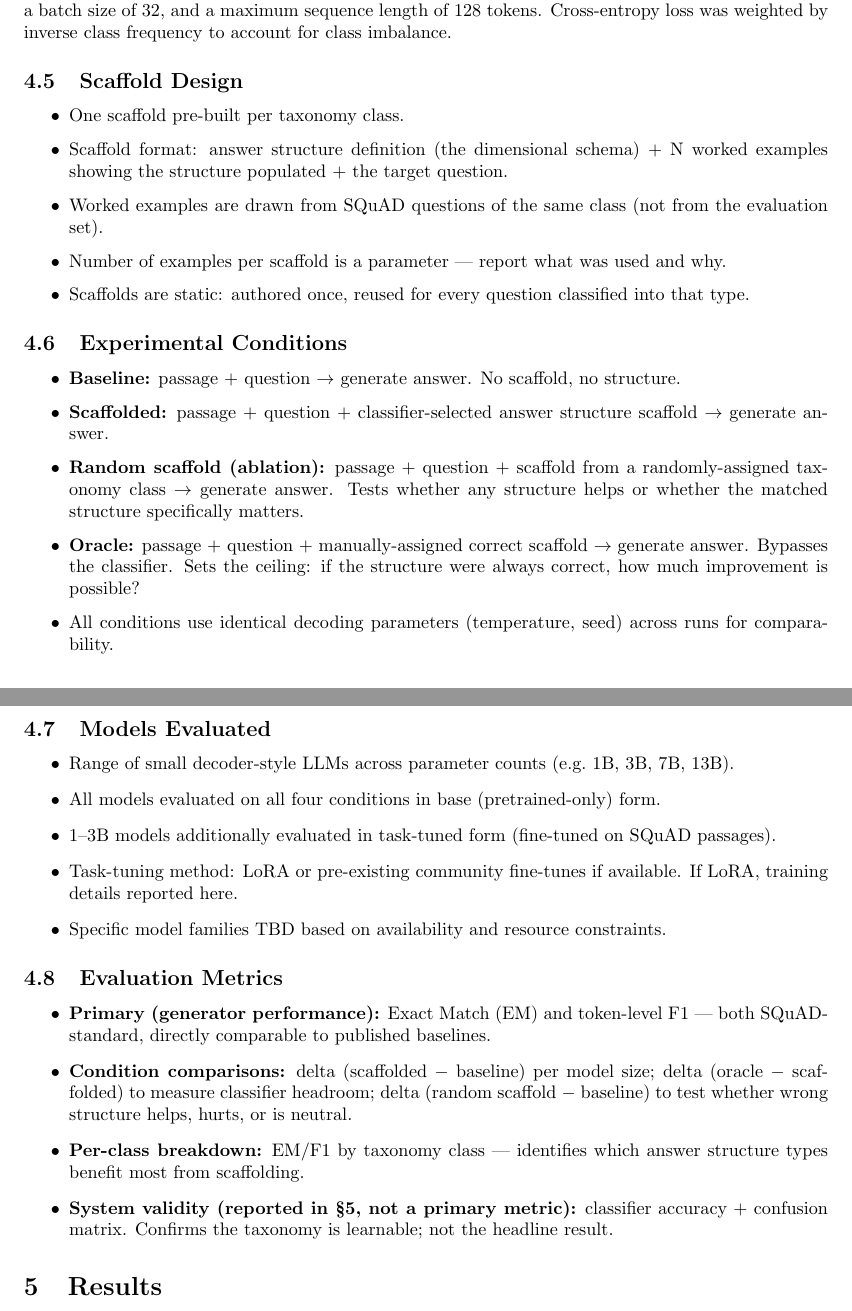
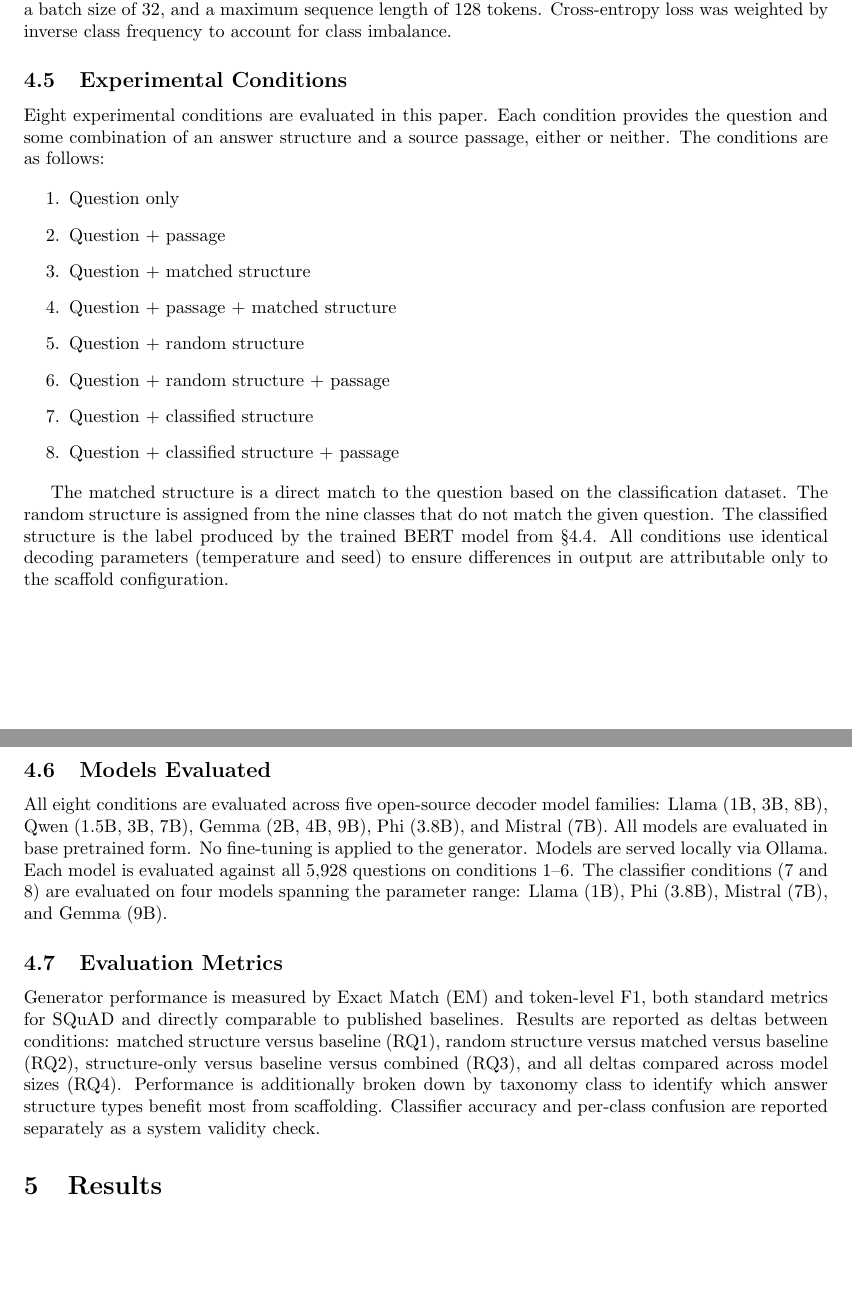
Before and after one commit to EricTheRed12/answer-structure-prompting, a LaTeX thesis (Masters_Thesis/main.tex): two parts of pages 10 and 11 of 16, joined at a grey line, cut so that both start at the same text, the shorter picture padded with empty space. Compiled offline with pdfLaTeX.

Commit message:
section 4 done

```diff
--- a/Masters_Thesis/main.tex
+++ b/Masters_Thesis/main.tex
@@ -356,55 +355,30 @@ The 67 classes were further reviewed and reduced based on two criteria: the stru
 
 The classifier used in the proposed architecture is BERT \cite{devlin2019bert}, fine-tuned for single-label classification over the 10 taxonomy classes. The training data consists of the 5,928 labeled questions from \S4.3. Each question's five-feature label was mapped to its corresponding final class as determined during consolidation. A question labeled (who/singular/person/noun/agent) maps to the Agent class. The dataset was split 80/20 into training and validation sets, stratified by class to preserve label distribution. The model was trained for 4 epochs with a learning rate of 2e-5 using the Adam optimizer, a batch size of 32, and a maximum sequence length of 128 tokens. Cross-entropy loss was weighted by inverse class frequency to account for class imbalance.
 
-\subsection{Scaffold Design}
-
-\begin{itemize}
-  \item One scaffold pre-built per taxonomy class.
-  \item Scaffold format: answer structure definition (the dimensional schema) + N worked examples showing the structure populated + the target question.
-  \item Worked examples are drawn from SQuAD questions of the same class (not from the evaluation set).
-  \item Number of examples per scaffold is a parameter --- report what was used and why.
-  \item Scaffolds are static: authored once, reused for every question classified into that type.
-\end{itemize}
-
 \subsection{Experimental Conditions}
 
-\begin{itemize}
-  \item \textbf{Baseline:} passage + question $\rightarrow$ generate answer. No scaffold, no structure.
-  \item \textbf{Scaffolded:} passage + question + classifier-selected answer structure scaffold $\rightarrow$ generate answer.
-  \item \textbf{Random scaffold (ablation):} passage + question + scaffold from a randomly-assigned taxonomy class $\rightarrow$ generate answer. Tests whether any structure helps or whether the matched structure specifically matters.
-  \item \textbf{Oracle:} passage + question + manually-assigned correct scaffold $\rightarrow$ generate answer. Bypasses the classifier. Sets the ceiling: if the structure were always correct, how much improvement is possible?
-  \item All conditions use identical decoding parameters (temperature, seed) across runs for comparability.
-\end{itemize}
+Eight experimental conditions are evaluated in this paper. Each condition provides the question and some combination of an answer structure and a source passage, either or neither. The conditions are as follows:
 
-% NOTE (expanded conditions from §3.4 design session, August 6 2026):
-% Full set of scaffold configurations to test:
-%   1. Question only (no passage, no structure) — absolute baseline
-%   2. Question + passage (no structure) — current "baseline" condition
-%   3. Question + answer structure (no passage) — tests structure alone, supports claim that answer structures independently improve generation
-%   4. Question + passage + matched answer structure — current "scaffolded" condition
-%   5. Question + passage + wrong answer structure — current "random scaffold" ablation
-%   6. Question + passage + oracle answer structure — current "oracle" condition
-% Conditions 1 and 3 are critical for secondary hypothesis (structure alone improves performance).
-% Decide which are primary vs secondary experiments based on resources.
+\begin{enumerate}
+  \item Question only
+  \item Question + passage
+  \item Question + matched structure
+  \item Question + passage + matched structure
+  \item Question + random structure
+  \item Question + random structure + passage
+  \item Question + classified structure
+  \item Question + classified structure + passage
+\end{enumerate}
+
+The matched structure is a direct match to the question based on the classification dataset. The random structure is assigned from the nine classes that do not match the given question. The classified structure is the label produced by the trained BERT model from \S4.4. All conditions use identical decoding parameters (temperature and seed) to ensure differences in output are attributable only to the scaffold configuration.
 
 \subsection{Models Evaluated}
 
-\begin{itemize}
-  \item Range of small decoder-style LLMs across parameter counts (e.g.\ 1B, 3B, 7B, 13B).
-  \item All models evaluated on all four conditions in base (pretrained-only) form.
-  \item 1--3B models additionally evaluated in task-tuned form (fine-tuned on SQuAD passages).
-  \item Task-tuning method: LoRA or pre-existing community fine-tunes if available. If LoRA, training details reported here.
-  \item Specific model families TBD based on availability and resource constraints.
-\end{itemize}
+All eight conditions are evaluated across five open-source decoder model families: Llama (1B, 3B, 8B), Qwen (1.5B, 3B, 7B), Gemma (2B, 4B, 9B), Phi (3.8B), and Mistral (7B). All models are evaluated in base pretrained form. No fine-tuning is applied to the generator. Models are served locally via Ollama. Each model is evaluated against all 5,928 questions on conditions 1--6. The classifier conditions (7 and 8) are evaluated on four models spanning the parameter range: Llama (1B), Phi (3.8B), Mistral (7B), and Gemma (9B).
 
 \subsection{Evaluation Metrics}
 
-\begin{itemize}
-  \item \textbf{Primary (generator performance):} Exact Match (EM) and token-level F1 --- both SQuAD-standard, directly comparable to published baselines.
-  \item \textbf{Condition comparisons:} delta (scaffolded $-$ baseline) per model size; delta (oracle $-$ scaffolded) to measure classifier headroom; delta (random scaffold $-$ baseline) to test whether wrong structure helps, hurts, or is neutral.
-  \item \textbf{Per-class breakdown:} EM/F1 by taxonomy class --- identifies which answer structure types benefit most from scaffolding.
-  \item \textbf{System validity (reported in \S5, not a primary metric):} classifier accuracy + confusion matrix. Confirms the taxonomy is learnable; not the headline result.
-\end{itemize}
+Generator performance is measured by Exact Match (EM) and token-level F1, both standard metrics for SQuAD and directly comparable to published baselines. Results are reported as deltas between conditions: matched structure versus baseline (RQ1), random structure versus matched versus baseline (RQ2), structure-only versus baseline versus combined (RQ3), and all deltas compared across model sizes (RQ4). Performance is additionally broken down by taxonomy class to identify which answer structure types benefit most from scaffolding. Classifier accuracy and per-class confusion are reported separately as a system validity check.
 
 % ============================================================
 \section{Results}
```
Also changed, not shown: Masters_Thesis/main.tex (9 more changed lines).
